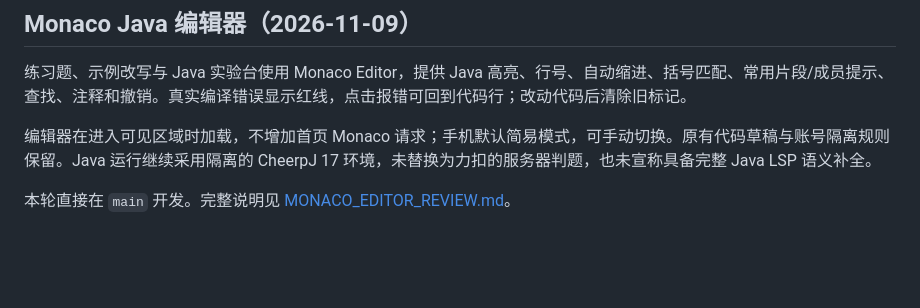
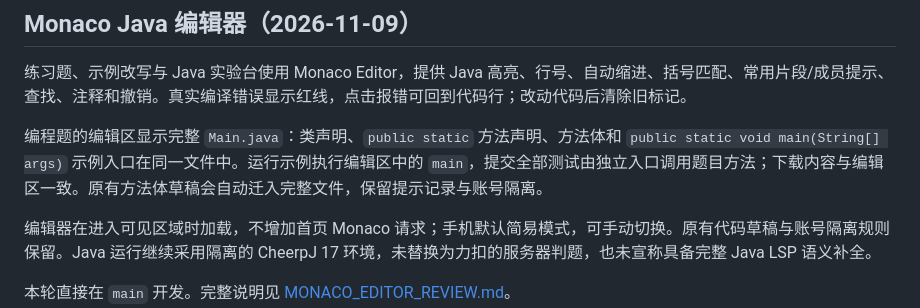
Before and after one commit to Zz238/algorithm-quest, a Markdown page: README.md, the part around the change. Rendered like a GitHub page; blank space fills up the shorter version.

Commit message:
将编程题声明和 main 入口纳入完整 Main.java 编辑与运行
- 移除单独的方法签名，统一编辑和下载完整文件
- 示例执行用户 main，全部测试保留独立真实 Java 判题
- 自动迁移旧方法体草稿并保持账号、提示和复习隔离
- 验证 73 道任务、16 个变式、334 组测试及完整文件回归

```diff
--- a/README.md
+++ b/README.md
@@ -7,6 +7,8 @@
 ## Monaco Java 编辑器（2026-11-09）
 
 练习题、示例改写与 Java 实验台使用 Monaco Editor，提供 Java 高亮、行号、自动缩进、括号匹配、常用片段/成员提示、查找、注释和撤销。真实编译错误显示红线，点击报错可回到代码行；改动代码后清除旧标记。
+
+编程题的编辑区显示完整 `Main.java`：类声明、`public static` 方法声明、方法体和 `public static void main(String[] args)` 示例入口在同一文件中。运行示例执行编辑区中的 `main`，提交全部测试由独立入口调用题目方法；下载内容与编辑区一致。原有方法体草稿会自动迁入完整文件，保留提示记录与账号隔离。
 
 编辑器在进入可见区域时加载，不增加首页 Monaco 请求；手机默认简易模式，可手动切换。原有代码草稿与账号隔离规则保留。Java 运行继续采用隔离的 CheerpJ 17 环境，未替换为力扣的服务器判题，也未宣称具备完整 Java LSP 语义补全。
 
```
Also changed, not shown: CHANGELOG.md (+7 -0 lines), MONACO_EDITOR_REVIEW.md (+13 -5 lines), docs/reviews/full-main-editor-2026-11-10.jpg (added), 16 other files.
